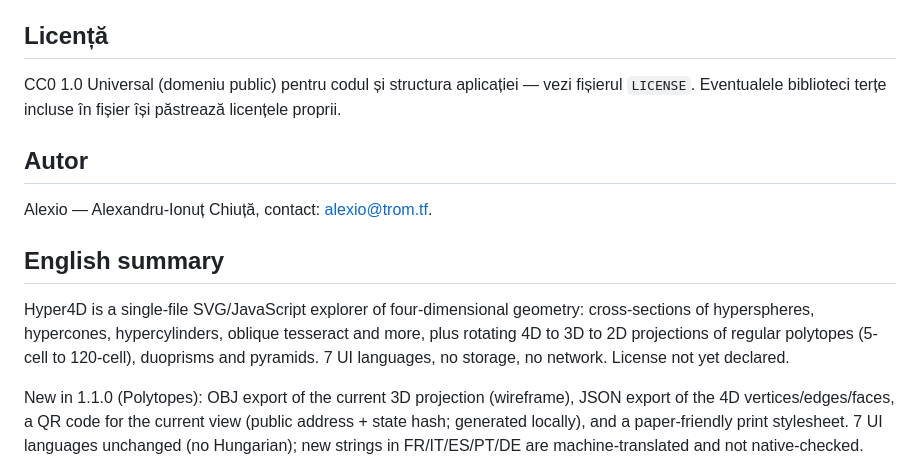
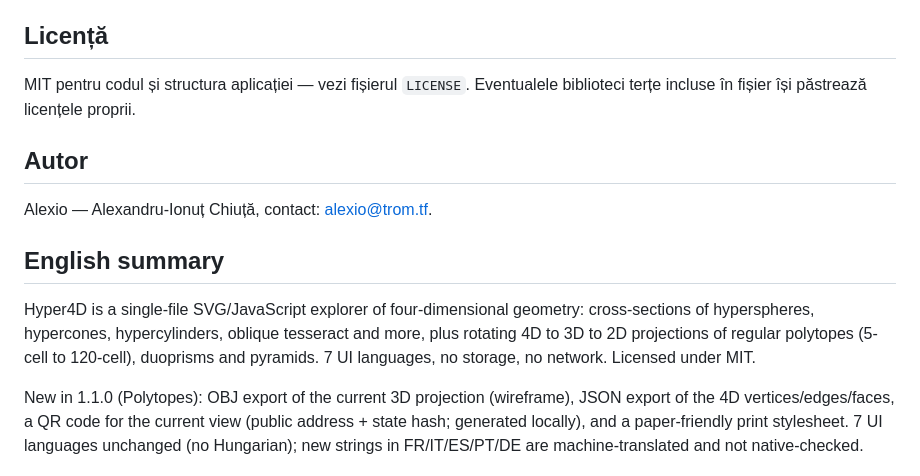
Before and after one commit to chiuta/Hyper4D, a Markdown page: README.md, the part around the change. GitHub-like rendering.

Commit message:
Licență: MIT
Co-Authored-By: Claude Sonnet 5.5 <noreply@anthropic.com>
Claude-Session: https://claude.ai/code/session_01EFMLWakaZCWkoXKJ2V1rHW

```diff
--- a/README.md
+++ b/README.md
@@ -88,7 +88,7 @@ Descarcă `index.html` și deschide-l în browser; funcționează complet fără
 
 ## Licență
 
-CC0 1.0 Universal (domeniu public) pentru codul și structura aplicației — vezi fișierul `LICENSE`. Eventualele biblioteci terțe incluse în fișier își păstrează licențele proprii.
+MIT pentru codul și structura aplicației — vezi fișierul `LICENSE`. Eventualele biblioteci terțe incluse în fișier își păstrează licențele proprii.
 
 ## Autor
 
@@ -96,6 +96,6 @@ Alexio — Alexandru-Ionuț Chiuță, contact: alexio@trom.tf.
 
 ## English summary
 
-Hyper4D is a single-file SVG/JavaScript explorer of four-dimensional geometry: cross-sections of hyperspheres, hypercones, hypercylinders, oblique tesseract and more, plus rotating 4D to 3D to 2D projections of regular polytopes (5-cell to 120-cell), duoprisms and pyramids. 7 UI languages, no storage, no network. License not yet declared.
+Hyper4D is a single-file SVG/JavaScript explorer of four-dimensional geometry: cross-sections of hyperspheres, hypercones, hypercylinders, oblique tesseract and more, plus rotating 4D to 3D to 2D projections of regular polytopes (5-cell to 120-cell), duoprisms and pyramids. 7 UI languages, no storage, no network. Licensed under MIT.
 
 New in 1.1.0 (Polytopes): OBJ export of the current 3D projection (wireframe), JSON export of the 4D vertices/edges/faces, a QR code for the current view (public address + state hash; generated locally), and a paper-friendly print stylesheet. 7 UI languages unchanged (no Hungarian); new strings in FR/IT/ES/PT/DE are machine-translated and not native-checked.
```
